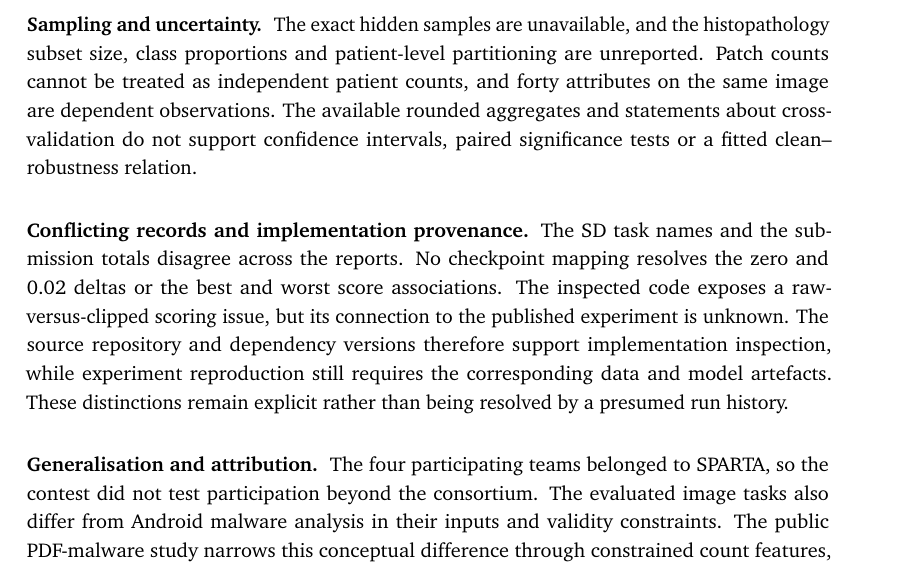
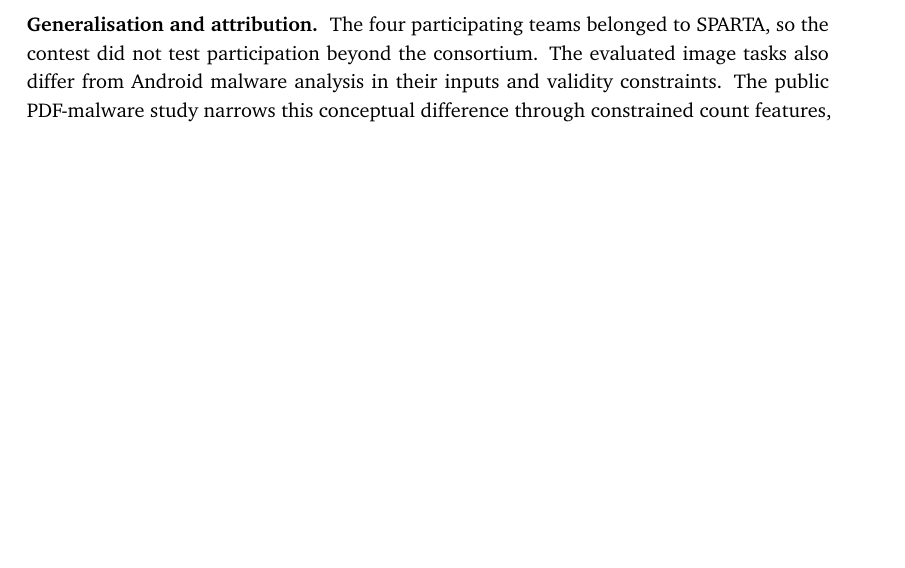
Before and after one commit to reza-norouzian/phd-dissertation-final, a LaTeX thesis (thesis.tex, which reads content/adversarial-evaluation.tex): part of page 129 of 157, cut at the place of the change, the shorter picture padded with empty space. Compiled offline with pdfLaTeX.

Commit message:
feat: Remove redundant threats-to-validity paragraphs from Chapter 6; streamline content for clarity and consistency

```diff
--- a/content/adversarial-evaluation.tex
+++ b/content/adversarial-evaluation.tex
@@ -769,21 +769,6 @@ attack families without the full configurations needed for comparison. A later e
 would require valid perturbations in common coordinates and attacks adapted to the complete
 defended system, with convergence checks \cite{carlini2019evaluating,tramer2020adaptive}.
 
-\paragraph{Sampling and uncertainty.} The exact hidden samples are unavailable, and the
-histopathology subset size, class proportions and patient-level partitioning are unreported.
-Patch counts cannot be treated as independent patient counts,
-and forty attributes on the same image are dependent observations. The available rounded
-aggregates and statements about cross-validation do not support confidence intervals,
-paired significance tests or a fitted clean--robustness relation.
-
-\paragraph{Conflicting records and implementation provenance.} The SD task names and the
-submission totals disagree across the reports. No checkpoint mapping resolves the zero
-and 0.02 deltas or the best and worst score associations. The inspected code exposes a
-raw-versus-clipped scoring issue, but its connection to the published experiment is unknown.
-The source repository and dependency versions therefore support implementation inspection,
-while experiment reproduction still requires the corresponding data and model artefacts.
-These distinctions remain explicit rather than being resolved by a presumed run history.
-
 \paragraph{Generalisation and attribution.} The four participating teams belonged to SPARTA,
 so the contest did not test participation beyond the consortium. The evaluated image tasks
 also differ from Android malware analysis in their inputs and validity constraints. The
```
Also changed, not shown: notes/workflow/WORKLOG.md (+3 -0 lines), notes/workflow/tickets/T-003-revise-chapter-6-evaluation-methods-mathematical-ana.md (+2 -0 lines), 1 other file.
